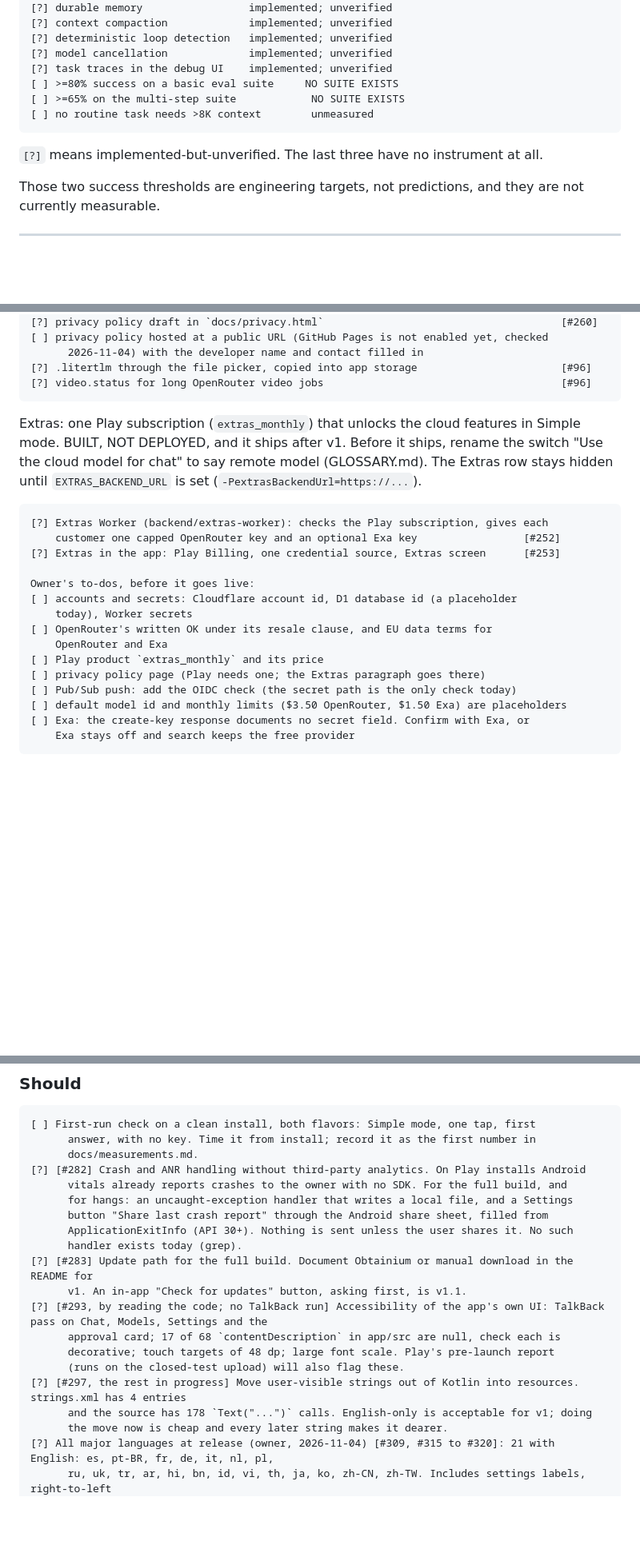
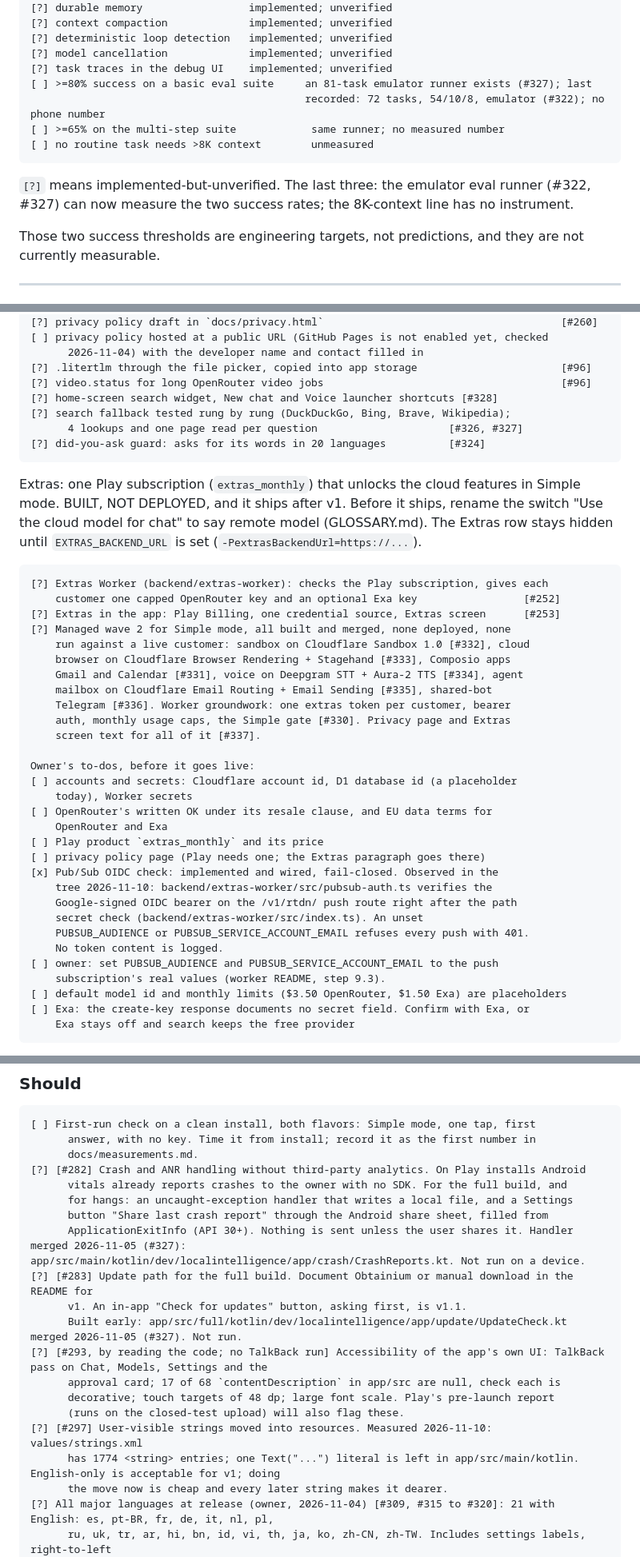
Before and after one commit to riceharvest/LocalIntelligence, a Markdown page: docs/roadmap.md, 3 parts joined by grey strips. Shown at 80% size. Rendered like a GitHub page; blank space fills up the shorter version.

Commit message:
docs(roadmap): sync the managed wave #321-#337; OIDC check wired, e2e harness and #214 recorded

````diff
--- a/docs/roadmap.md
+++ b/docs/roadmap.md
@@ -170,12 +175,13 @@ observation behind it.
 [?] deterministic loop detection   implemented; unverified
 [?] model cancellation             implemented; unverified
 [?] task traces in the debug UI    implemented; unverified
-[ ] >=80% success on a basic eval suite     NO SUITE EXISTS
-[ ] >=65% on the multi-step suite            NO SUITE EXISTS
+[ ] >=80% success on a basic eval suite     an 81-task emulator runner exists (#327); last
+                                            recorded: 72 tasks, 54/10/8, emulator (#322); no phone number
+[ ] >=65% on the multi-step suite            same runner; no measured number
 [ ] no routine task needs >8K context        unmeasured
 ```
 
-`[?]` means implemented-but-unverified. The last three have no instrument at all.
+`[?]` means implemented-but-unverified. The last three: the emulator eval runner (#322, #327) can now measure the two success rates; the 8K-context line has no instrument.
 
 Those two success thresholds are engineering targets, not predictions, and they
 are not currently measurable.
@@ -280,6 +286,10 @@ Open:
       2026-11-04) with the developer name and contact filled in
 [?] .litertlm through the file picker, copied into app storage                       [#96]
 [?] video.status for long OpenRouter video jobs                                      [#96]
+[?] home-screen search widget, New chat and Voice launcher shortcuts [#328]
+[?] search fallback tested rung by rung (DuckDuckGo, Bing, Brave, Wikipedia);
+      4 lookups and one page read per question                     [#326, #327]
+[?] did-you-ask guard: asks for its words in 20 languages          [#324]
 ```
 
 Extras: one Play subscription (`extras_monthly`) that unlocks the cloud features in Simple
@@ -291,6 +301,14 @@ mode. BUILT, NOT DEPLOYED, and it ships after v1. Before it ships, rename the sw
 [?] Extras Worker (backend/extras-worker): checks the Play subscription, gives each
     customer one capped OpenRouter key and an optional Exa key                 [#252]
 [?] Extras in the app: Play Billing, one credential source, Extras screen      [#253]
+[?] Managed wave 2 for Simple mode, all built and merged, none deployed, none
+    run against a live customer: sandbox on Cloudflare Sandbox 1.0 [#332], cloud
+    browser on Cloudflare Browser Rendering + Stagehand [#333], Composio apps
+    Gmail and Calendar [#331], voice on Deepgram STT + Aura-2 TTS [#334], agent
+    mailbox on Cloudflare Email Routing + Email Sending [#335], shared-bot
+    Telegram [#336]. Worker groundwork: one extras token per customer, bearer
+    auth, monthly usage caps, the Simple gate [#330]. Privacy page and Extras
+    screen text for all of it [#337].
 
 Owner's to-dos, before it goes live:
 [ ] accounts and secrets: Cloudflare account id, D1 database id (a placeholder
@@ -299,7 +317,14 @@ Owner's to-dos, before it goes live:
     OpenRouter and Exa
 [ ] Play product `extras_monthly` and its price
 [ ] privacy policy page (Play needs one; the Extras paragraph goes there)
-[ ] Pub/Sub push: add the OIDC check (the secret path is the only check today)
+[x] Pub/Sub OIDC check: implemented and wired, fail-closed. Observed in the
+    tree 2026-11-10: backend/extras-worker/src/pubsub-auth.ts verifies the
+    Google-signed OIDC bearer on the /v1/rtdn/ push route right after the path
+    secret check (backend/extras-worker/src/index.ts). An unset
+    PUBSUB_AUDIENCE or PUBSUB_SERVICE_ACCOUNT_EMAIL refuses every push with 401.
+    No token content is logged.
+[ ] owner: set PUBSUB_AUDIENCE and PUBSUB_SERVICE_ACCOUNT_EMAIL to the push
+    subscription's real values (worker README, step 9.3).
 [ ] default model id and monthly limits ($3.50 OpenRouter, $1.50 Exa) are placeholders
 [ ] Exa: the create-key response documents no secret field. Confirm with Exa, or
     Exa stays off and search keeps the free provider
@@ -500,16 +525,16 @@ or `ChatViewModel`; a search of the source, not a device check):
       vitals already reports crashes to the owner with no SDK. For the full build, and
       for hangs: an uncaught-exception handler that writes a local file, and a Settings
       button "Share last crash report" through the Android share sheet, filled from
-      ApplicationExitInfo (API 30+). Nothing is sent unless the user shares it. No such
-      handler exists today (grep).
+      ApplicationExitInfo (API 30+). Nothing is sent unless the user shares it. Handler merged 2026-11-05 (#327): app/src/main/kotlin/dev/localintelligence/app/crash/CrashReports.kt. Not run on a device.
 [?] [#283] Update path for the full build. Document Obtainium or manual download in the README for
       v1. An in-app "Check for updates" button, asking first, is v1.1.
+      Built early: app/src/full/kotlin/dev/localintelligence/app/update/UpdateCheck.kt merged 2026-11-05 (#327). Not run.
 [?] [#293, by reading the code; no TalkBack run] Accessibility of the app's own UI: TalkBack pass on Chat, Models, Settings and the
       approval card; 17 of 68 `contentDescription` in app/src are null, check each is
       decorative; touch targets of 48 dp; large font scale. Play's pre-launch report
       (runs on the closed-test upload) will also flag these.
-[?] [#297, the rest in progress] Move user-visible strings out of Kotlin into resources. strings.xml has 4 entries
-      and the source has 178 `Text("...")` calls. English-only is acceptable for v1; doing
+[?] [#297] User-visible strings moved into resources. Measured 2026-11-10: values/strings.xml
+      has 1774 <string> entries; one Text("...") literal is left in app/src/main/kotlin. English-only is acceptable for v1; doing
       the move now is cheap and every later string makes it dearer.
 [?] All major languages at release (owner, 2026-11-04) [#309, #315 to #320]: 21 with English: es, pt-BR, fr, de, it, nl, pl,
       ru, uk, tr, ar, hi, bn, id, vi, th, ja, ko, zh-CN, zh-TW. Includes settings labels, right-to-left
````
Also changed, not shown: other parts of docs/roadmap.md (+32 -11 lines).
